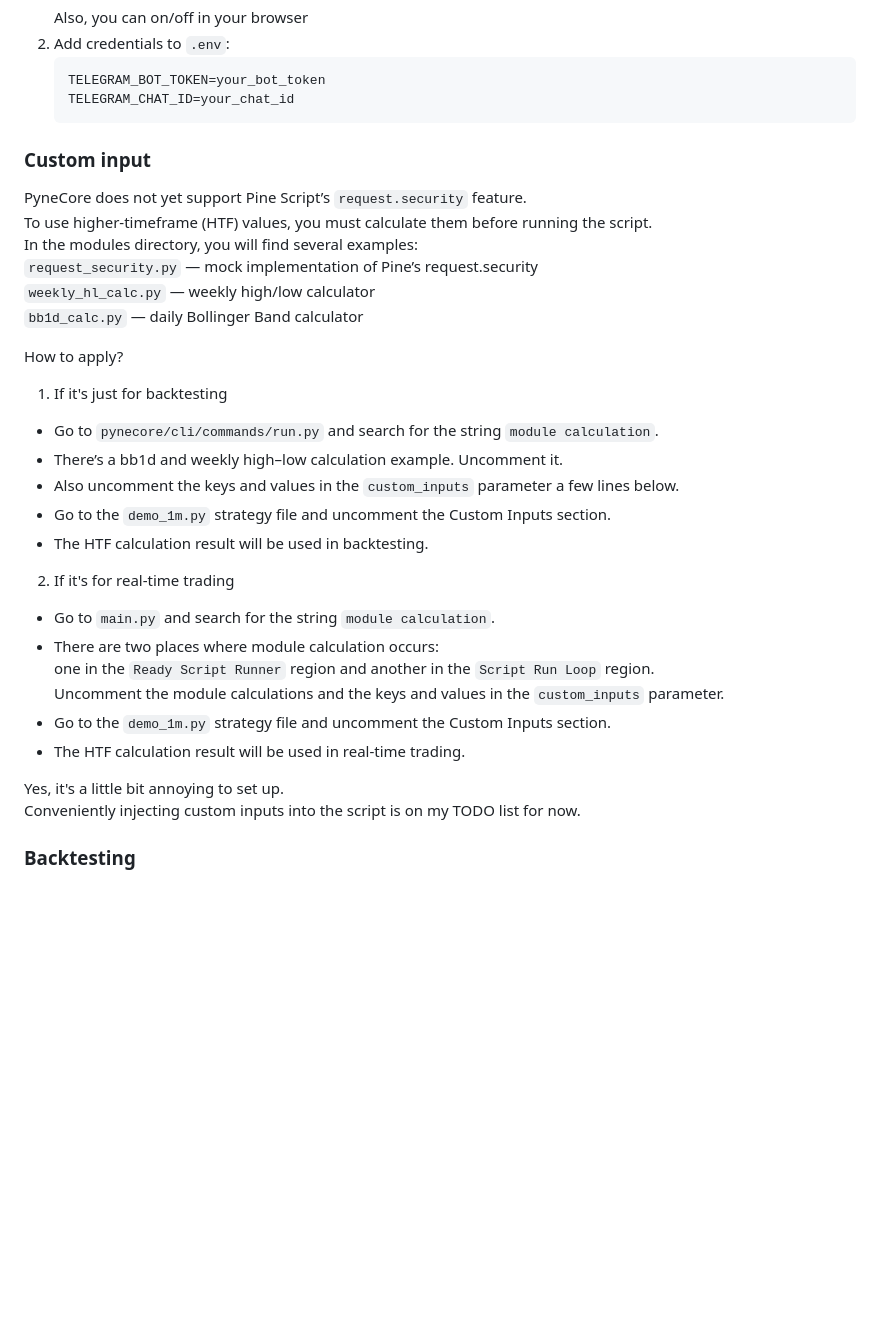
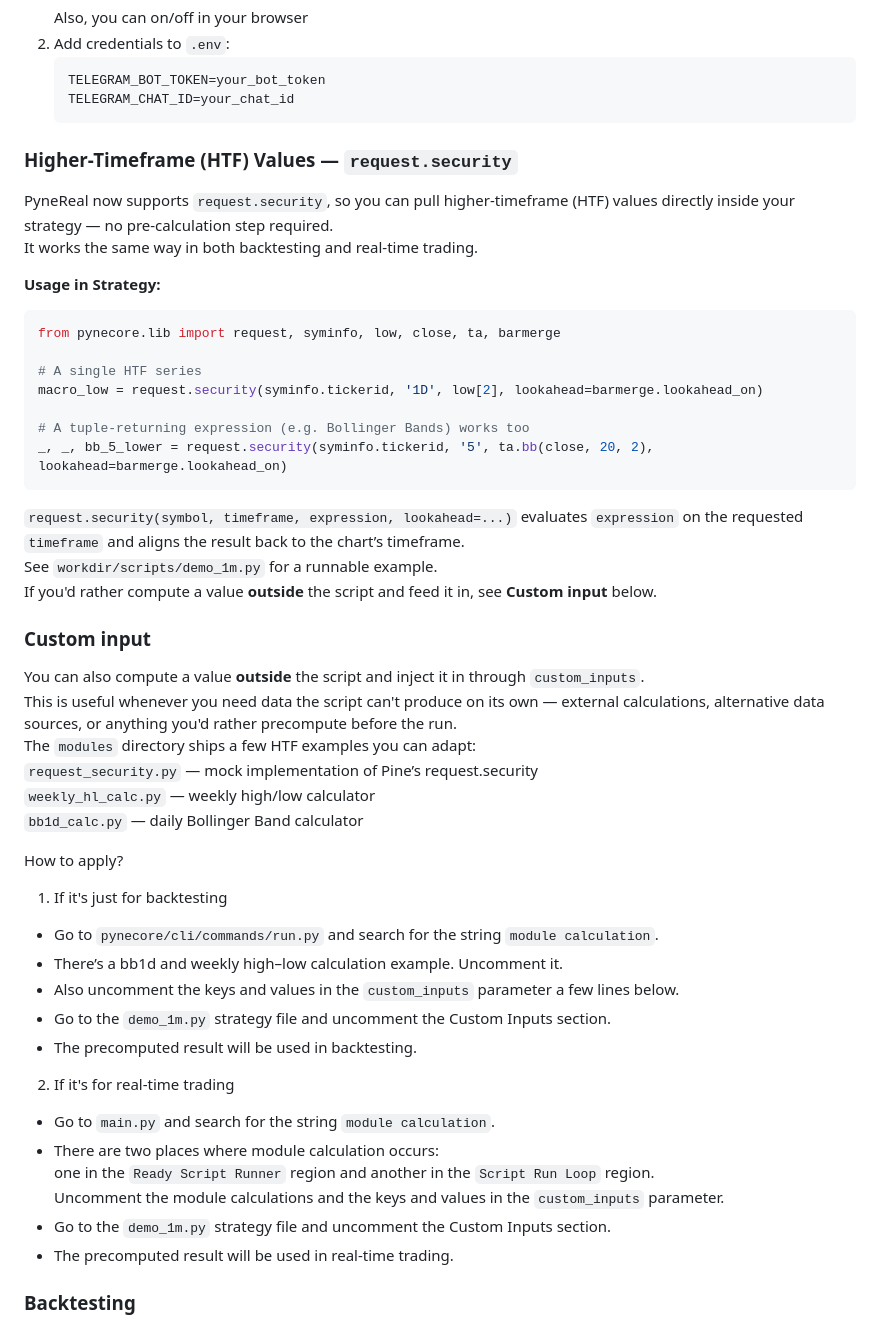
Before and after one commit to hackcatml/pynereal, a Markdown page: README.md, the part around the change. Drawn GitHub-style; blank space fills up the shorter version.

````diff
--- a/README.md
+++ b/README.md
@@ -122,11 +122,31 @@ Get trade alerts directly in Telegram:
    TELEGRAM_CHAT_ID=your_chat_id
    ```
 
+### Higher-Timeframe (HTF) Values — `request.security`
+PyneReal now supports `request.security`, so you can pull higher-timeframe (HTF)
+values directly inside your strategy — no pre-calculation step required.\
+It works the same way in both backtesting and real-time trading.
+
+**Usage in Strategy:**
+```python
+from pynecore.lib import request, syminfo, low, close, ta, barmerge
+
+# A single HTF series
+macro_low = request.security(syminfo.tickerid, '1D', low[2], lookahead=barmerge.lookahead_on)
+
+# A tuple-returning expression (e.g. Bollinger Bands) works too
+_, _, bb_5_lower = request.security(syminfo.tickerid, '5', ta.bb(close, 20, 2), lookahead=barmerge.lookahead_on)
+```
+`request.security(symbol, timeframe, expression, lookahead=...)` evaluates `expression` on the
+requested `timeframe` and aligns the result back to the chart’s timeframe.\
+See `workdir/scripts/demo_1m.py` for a runnable example.\
+If you'd rather compute a value **outside** the script and feed it in, see **Custom input** below.
 
 ### Custom input
-PyneCore does not yet support Pine Script’s `request.security` feature.\
-To use higher-timeframe (HTF) values, you must calculate them before running the script.\
-In the modules directory, you will find several examples:\
+You can also compute a value **outside** the script and inject it in through `custom_inputs`.\
+This is useful whenever you need data the script can't produce on its own — external calculations,
+alternative data sources, or anything you'd rather precompute before the run.\
+The `modules` directory ships a few HTF examples you can adapt:\
 `request_security.py` — mock implementation of Pine’s request.security\
 `weekly_hl_calc.py` — weekly high/low calculator\
 `bb1d_calc.py` — daily Bollinger Band calculator
@@ -137,7 +157,7 @@ How to apply?
 - There’s a bb1d and weekly high–low calculation example. Uncomment it.
 - Also uncomment the keys and values in the `custom_inputs` parameter a few lines below.
 - Go to the `demo_1m.py` strategy file and uncomment the Custom Inputs section.
-- The HTF calculation result will be used in backtesting.
+- The precomputed result will be used in backtesting.
 
 2. If it's for real-time trading
 - Go to `main.py` and search for the string `module calculation`.
@@ -145,10 +165,7 @@ How to apply?
 one in the `Ready Script Runner` region and another in the `Script Run Loop` region.\
 Uncomment the module calculations and the keys and values in the `custom_inputs` parameter.
 - Go to the `demo_1m.py` strategy file and uncomment the Custom Inputs section.
-- The HTF calculation result will be used in real-time trading.
-
-Yes, it's a little bit annoying to set up.\
-Conveniently injecting custom inputs into the script is on my TODO list for now.
+- The precomputed result will be used in real-time trading.
 
 ### Backtesting
 You can still use the standard pyne command for backtesting.\
````
